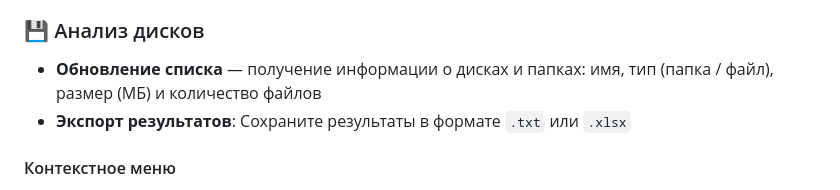
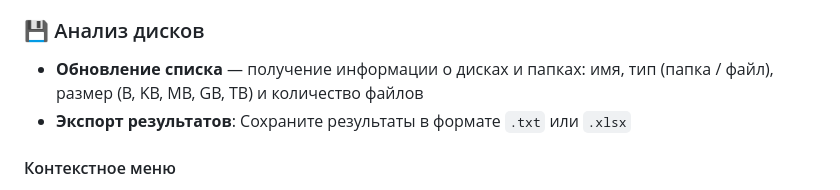
Before and after one commit to Glaz-almaz-GL/FMMS, a Markdown page: README.md, the part around the change. GitHub-like rendering.

```diff
--- a/README.md
+++ b/README.md
@@ -53,7 +53,7 @@ FMMS (Files Metadata Management System) — это приложение наст
 - **Размер файла (Byte)** — размер файла в байтах
 
 ### 💾 Анализ дисков
-- **Обновление списка** — получение информации о дисках и папках: имя, тип (папка / файл), размер (МБ) и количество файлов
+- **Обновление списка** — получение информации о дисках и папках: имя, тип (папка / файл), размер (B, KB, MB, GB, TB) и количество файлов
 - **Экспорт результатов**: Сохраните результаты в формате `.txt` или `.xlsx`
 
 #### Контекстное меню
```
